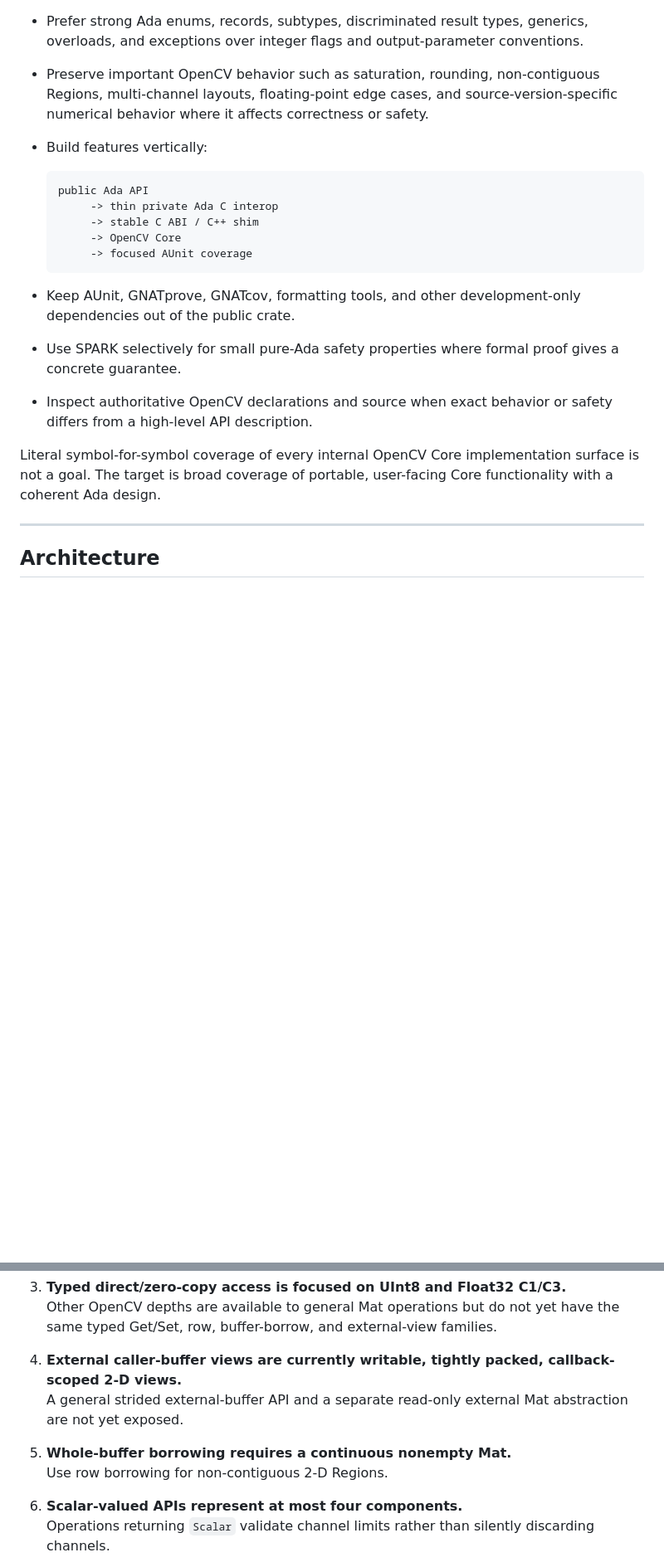
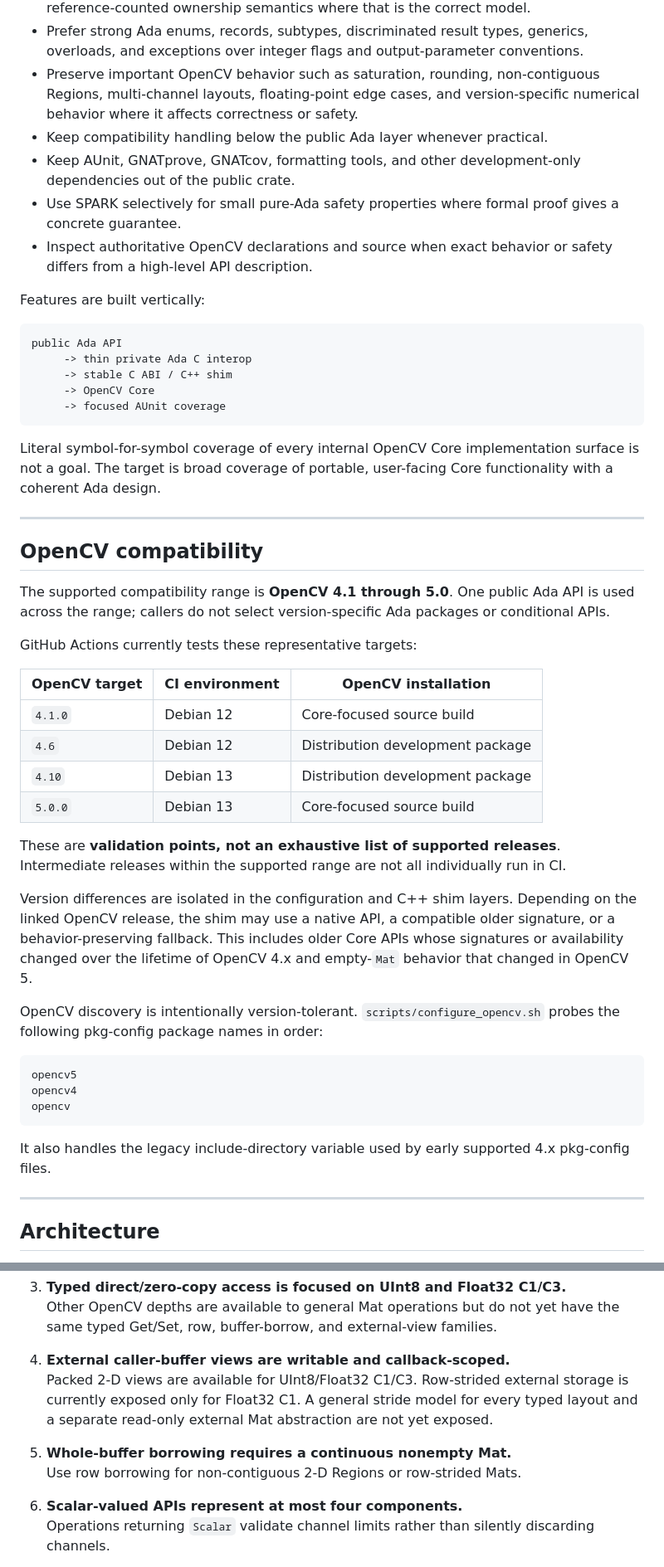
Before and after one commit to zackboll/opencv_core_ada, a Markdown page: README.md, 2 parts joined by grey strips. Shown at 83% size. GitHub-like rendering; blank space fills up the shorter version.

````diff
--- a/README.md
+++ b/README.md
@@ -74,18 +81,9 @@ The project is designed around the following principles:
   conventions.
 - Preserve important OpenCV behavior such as saturation, rounding,
   non-contiguous Regions, multi-channel layouts, floating-point edge cases,
-  and source-version-specific numerical behavior where it affects correctness
-  or safety.
-- Build features vertically:
-
-  ```text
-  public Ada API
-       -> thin private Ada C interop
-       -> stable C ABI / C++ shim
-       -> OpenCV Core
-       -> focused AUnit coverage
-  ```
-
+  and version-specific numerical behavior where it affects correctness or
+  safety.
+- Keep compatibility handling below the public Ada layer whenever practical.
 - Keep AUnit, GNATprove, GNATcov, formatting tools, and other development-only
   dependencies out of the public crate.
 - Use SPARK selectively for small pure-Ada safety properties where formal proof
@@ -93,9 +91,58 @@ The project is designed around the following principles:
 - Inspect authoritative OpenCV declarations and source when exact behavior or
   safety differs from a high-level API description.
 
+Features are built vertically:
+
+```text
+public Ada API
+     -> thin private Ada C interop
+     -> stable C ABI / C++ shim
+     -> OpenCV Core
+     -> focused AUnit coverage
+```
+
 Literal symbol-for-symbol coverage of every internal OpenCV Core implementation
 surface is not a goal. The target is broad coverage of portable, user-facing
 Core functionality with a coherent Ada design.
+
+---
+
+## OpenCV compatibility
+
+The supported compatibility range is **OpenCV 4.1 through 5.0**. One public Ada
+API is used across the range; callers do not select version-specific Ada
+packages or conditional APIs.
+
+GitHub Actions currently tests these representative targets:
+
+| OpenCV target | CI environment | OpenCV installation |
+| --- | --- | --- |
+| `4.1.0` | Debian 12 | Core-focused source build |
+| `4.6` | Debian 12 | Distribution development package |
+| `4.10` | Debian 13 | Distribution development package |
+| `5.0.0` | Debian 13 | Core-focused source build |
+
+These are **validation points, not an exhaustive list of supported releases**.
+Intermediate releases within the supported range are not all individually run
+in CI.
+
+Version differences are isolated in the configuration and C++ shim layers.
+Depending on the linked OpenCV release, the shim may use a native API, a
+compatible older signature, or a behavior-preserving fallback. This includes
+older Core APIs whose signatures or availability changed over the lifetime of
+OpenCV 4.x and empty-`Mat` behavior that changed in OpenCV 5.
+
+OpenCV discovery is intentionally version-tolerant. `scripts/configure_opencv.sh`
+probes the following pkg-config package names in order:
+
+```text
+opencv5
+opencv4
+opencv
+```
+
+It also handles the legacy include-directory variable used by early supported
+4.x pkg-config files.
 
 ---
 
@@ -1168,13 +1216,14 @@ The current limitations are intentional and help keep the public API coherent:
    Other OpenCV depths are available to general Mat operations but do not yet
    have the same typed Get/Set, row, buffer-borrow, and external-view families.
 
-4. **External caller-buffer views are currently writable, tightly packed,
-   callback-scoped 2-D views.**
-   A general strided external-buffer API and a separate read-only external Mat
-   abstraction are not yet exposed.
+4. **External caller-buffer views are writable and callback-scoped.**
+   Packed 2-D views are available for UInt8/Float32 C1/C3. Row-strided external
+   storage is currently exposed only for Float32 C1. A general stride model for
+   every typed layout and a separate read-only external Mat abstraction are not
+   yet exposed.
 
 5. **Whole-buffer borrowing requires a continuous nonempty Mat.**
-   Use row borrowing for non-contiguous 2-D Regions.
+   Use row borrowing for non-contiguous 2-D Regions or row-strided Mats.
 
 6. **Scalar-valued APIs represent at most four components.**
    Operations returning `Scalar` validate channel limits rather than silently
````
Also changed, not shown: other parts of README.md (+148 -145 lines).
